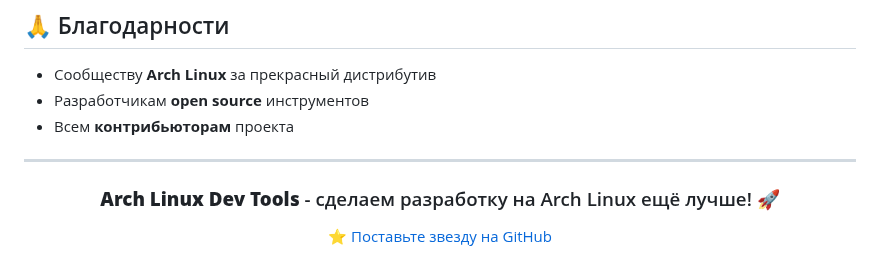
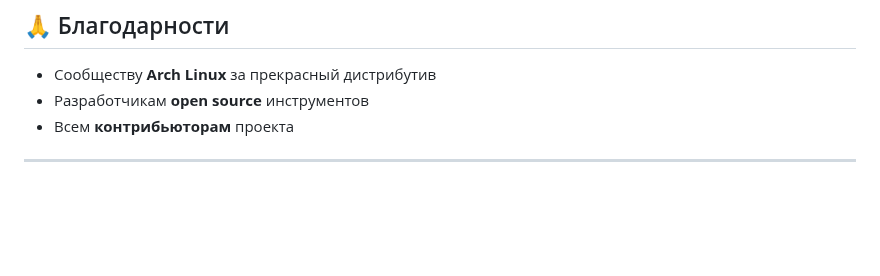
Before and after one commit to UncleDeniy/arch-linux-dev-tools.github.io, a Markdown page: readme.md, the part around one of its changes. Rendered like a GitHub page; blank space fills up the shorter version.

```diff
--- a/readme.md
+++ b/readme.md
@@ -128,12 +121,3 @@ sudo pacman -S code nodejs python docker git
 
 
 ---
-
-<div align="center">
-
-### **Arch Linux Dev Tools** - сделаем разработку на Arch Linux ещё лучше! 🚀
-
-[⭐ Поставьте звезду на GitHub](https://github.com/arch-linux-dev-tools/arch-linux-dev-tools.github.io)
-
-
-</div>
```
Also changed, not shown: other parts of readme.md (+0 -7 lines).
